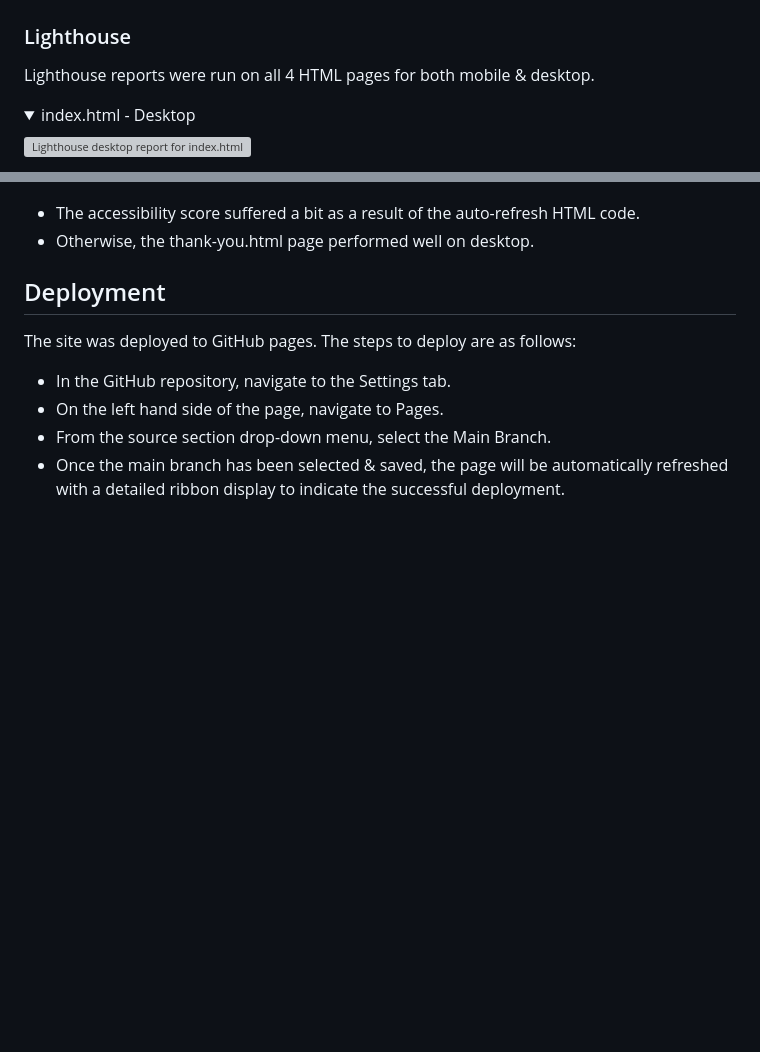
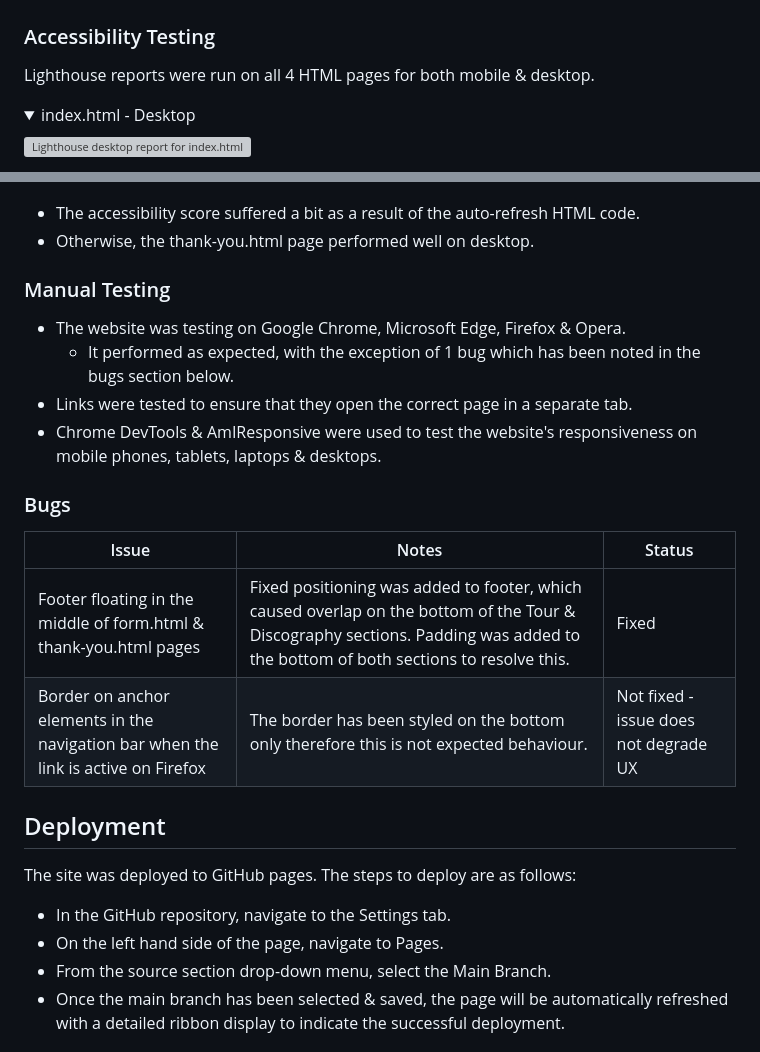
Before and after one commit to akirby23/the-blessing-way, a Markdown page: README.md, 2 parts joined by grey strips. Rendered like a GitHub page; folded sections open; blank space fills up the shorter version; grey boxes are pictures that could not be loaded.

Commit message:
Add to the testing section of the README

```diff
--- a/README.md
+++ b/README.md
@@ -115,7 +115,7 @@ Users will find this useful to keep up to date with the latest album releases &
 
 ![Validated CSS from W3C](documentation/validation/css-validated.PNG)
 
-### Lighthouse
+### Accessibility Testing
 Lighthouse reports were run on all 4 HTML pages for both mobile & desktop.
 
 <!-- Dropdown menu for Lighthouse reports -->
@@ -187,6 +187,18 @@ Lighthouse reports were run on all 4 HTML pages for both mobile & desktop.
 - Otherwise, the thank-you.html page performed well on desktop.
 </details>
 
+### Manual Testing
+- The website was testing on Google Chrome, Microsoft Edge, Firefox & Opera.
+  - It performed as expected, with the exception of 1 bug which has been noted in the bugs section below.
+- Links were tested to ensure that they open the correct page in a separate tab.
+- Chrome DevTools & AmIResponsive were used to test the website's responsiveness on mobile phones, tablets, laptops & desktops.
+
+### Bugs
+
+| Issue | Notes | Status
+| ---| ---| ---|
+|Footer floating in the middle of form.html & thank-you.html pages|Fixed positioning was added to footer, which caused overlap on the bottom of the Tour & Discography sections. Padding was added to the bottom of both sections to resolve this.| Fixed|
+|Border on anchor elements in the navigation bar when the link is active on Firefox|The border has been styled on the bottom only therefore this is not expected behaviour.| Not fixed - issue does not degrade UX
 
 ## Deployment
 The site was deployed to GitHub pages. The steps to deploy are as follows:
```
